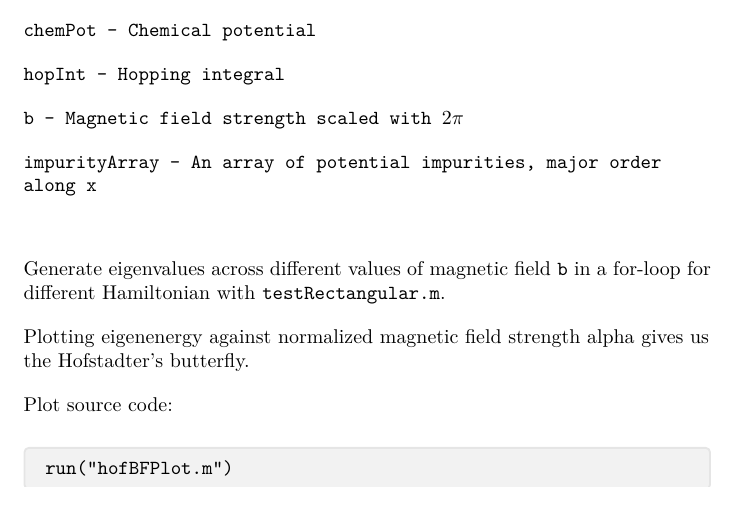
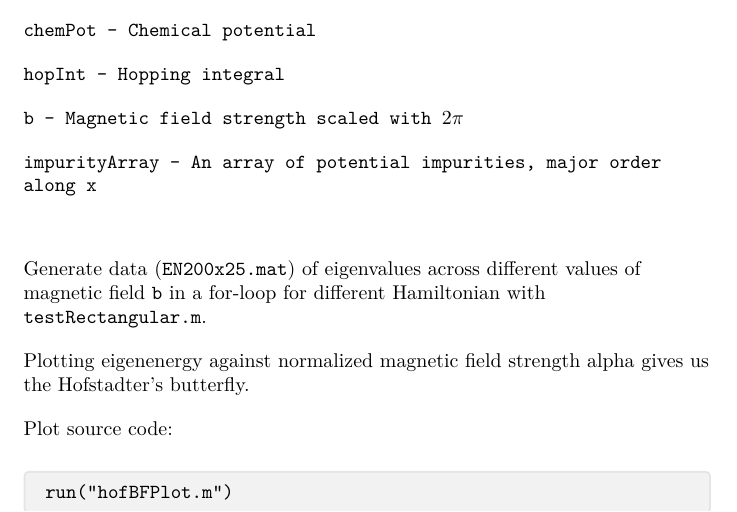
Before and after one commit to metersquared/SCInMagField, a LaTeX document (hofstadterbutterfly/hofstadterbutterfly.tex): part of page 1 of 2, cut so that both start at the same text. Compiled offline with pdfLaTeX.

Commit message:
fix markdown

```diff
--- a/hofstadterbutterfly/hofstadterbutterfly.tex
+++ b/hofstadterbutterfly/hofstadterbutterfly.tex
@@ -74,7 +74,7 @@ The tight binding Hamiltonian with Peierls substitution can be generated with \t
 \vspace{1em}
 \begin{par}
 \begin{flushleft}
-Generate eigenvalues across different values of magnetic field \texttt{b} in a for-loop for different Hamiltonian with \texttt{testRectangular.m}.
+Generate data (\texttt{EN200x25.mat}) of eigenvalues across different values of magnetic field \texttt{b} in a for-loop for different Hamiltonian with \texttt{testRectangular.m}.
 \end{flushleft}
 \end{par}
 
```
Also changed, not shown: hofstadterbutterfly/hofstadterbutterfly.md (+1 -1 lines), 1 other file.
